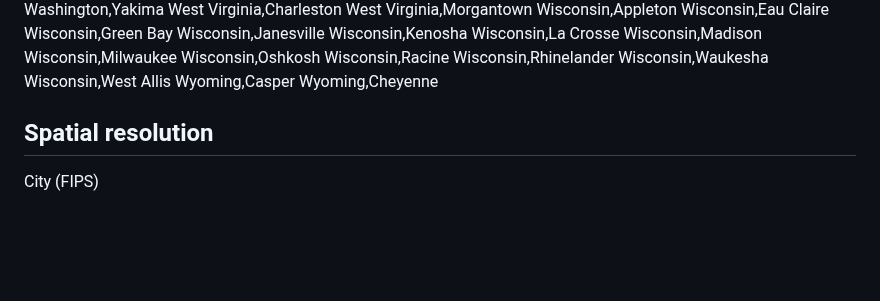
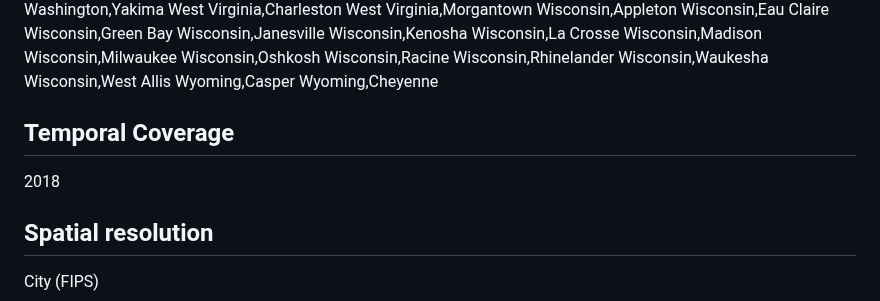
Before and after one commit to healthyregions/SDOHPlace-MetadataManager, a Markdown page: Metadata/CityHealth_2018_ct.md, the part around the change. GitHub-like rendering; blank space fills up the shorter version.

```diff
--- a/Metadata/CityHealth_2018_ct.md
+++ b/Metadata/CityHealth_2018_ct.md
@@ -926,6 +926,10 @@ Wisconsin,Waukesha
 Wisconsin,West Allis
 Wyoming,Casper
 Wyoming,Cheyenne
+
+## Temporal Coverage
+2018
+
 ## Spatial resolution
 City (FIPS)
 
```
